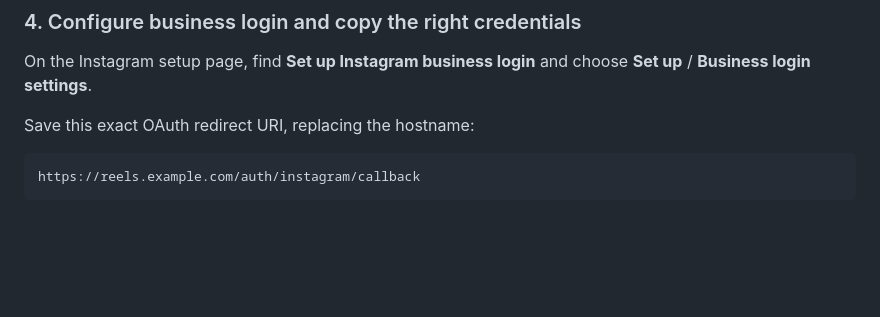
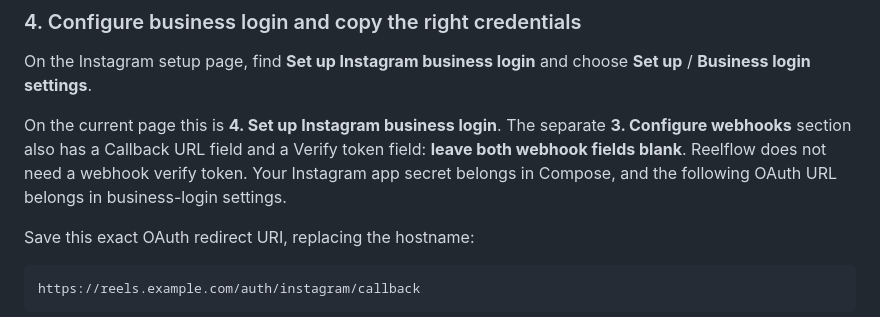
Before and after one commit to palermostest25/reelflow, a Markdown page: README.md, the part around the change. Rendered like a GitHub page; blank space fills up the shorter version.

Commit message:
Clarify OAuth redirect versus unused webhook verify token

```diff
--- a/README.md
+++ b/README.md
@@ -83,6 +83,8 @@ Some accounts still show the older creation flow from Meta's [app creation guide
 ### 4. Configure business login and copy the right credentials
 
 On the Instagram setup page, find **Set up Instagram business login** and choose **Set up** / **Business login settings**.
+
+On the current page this is **4. Set up Instagram business login**. The separate **3. Configure webhooks** section also has a Callback URL field and a Verify token field: **leave both webhook fields blank**. Reelflow does not need a webhook verify token. Your Instagram app secret belongs in Compose, and the following OAuth URL belongs in business-login settings.
 
 Save this exact OAuth redirect URI, replacing the hostname:
 
```
